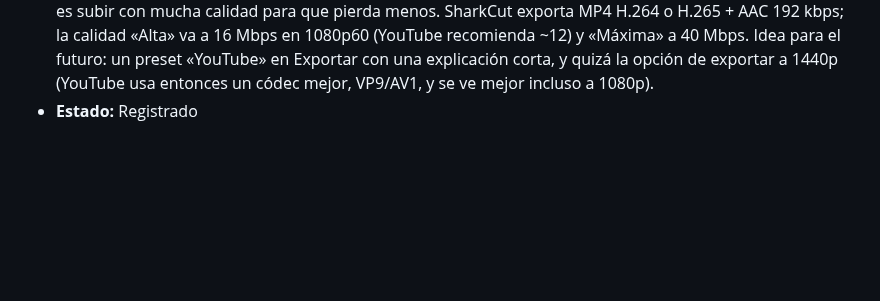
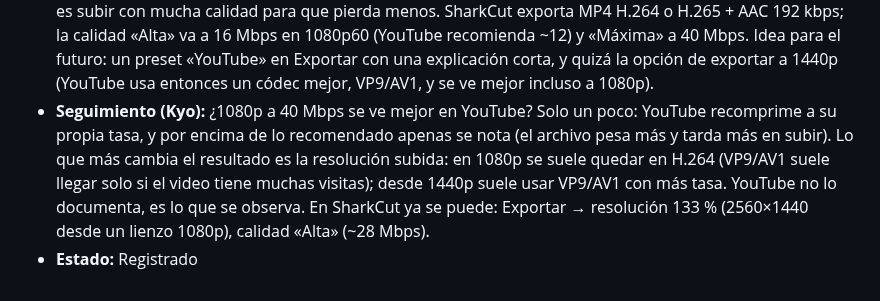
Before and after one commit to KyoSharkCode/SharkCut, a Markdown page: docs/feedback/FEEDBACK.md, the part around the change. Rendered like a GitHub page; blank space fills up the shorter version.

Commit message:
Feedback: seguimiento de FB-022 (exportar para YouTube)
Co-Authored-By: Claude Opus 5.5 <noreply@anthropic.com>
Claude-Session: https://claude.ai/code/session_0191TMxm1A2J4sTZh1zqK7xq

```diff
--- a/docs/feedback/FEEDBACK.md
+++ b/docs/feedback/FEEDBACK.md
@@ -311,4 +311,11 @@ Formato y estados: ver [README.md](README.md).
   recomienda ~12) y «Máxima» a 40 Mbps. Idea para el futuro: un preset «YouTube» en
   Exportar con una explicación corta, y quizá la opción de exportar a 1440p (YouTube
   usa entonces un códec mejor, VP9/AV1, y se ve mejor incluso a 1080p).
+- **Seguimiento (Kyo):** ¿1080p a 40 Mbps se ve mejor en YouTube? Solo un poco: YouTube
+  recomprime a su propia tasa, y por encima de lo recomendado apenas se nota (el archivo
+  pesa más y tarda más en subir). Lo que más cambia el resultado es la resolución subida:
+  en 1080p se suele quedar en H.264 (VP9/AV1 suele llegar solo si el video tiene muchas
+  visitas); desde 1440p suele usar VP9/AV1 con más tasa. YouTube no lo documenta, es lo
+  que se observa. En SharkCut ya se puede: Exportar → resolución 133 % (2560×1440 desde un
+  lienzo 1080p), calidad «Alta» (~28 Mbps).
 - **Estado:** Registrado
```
